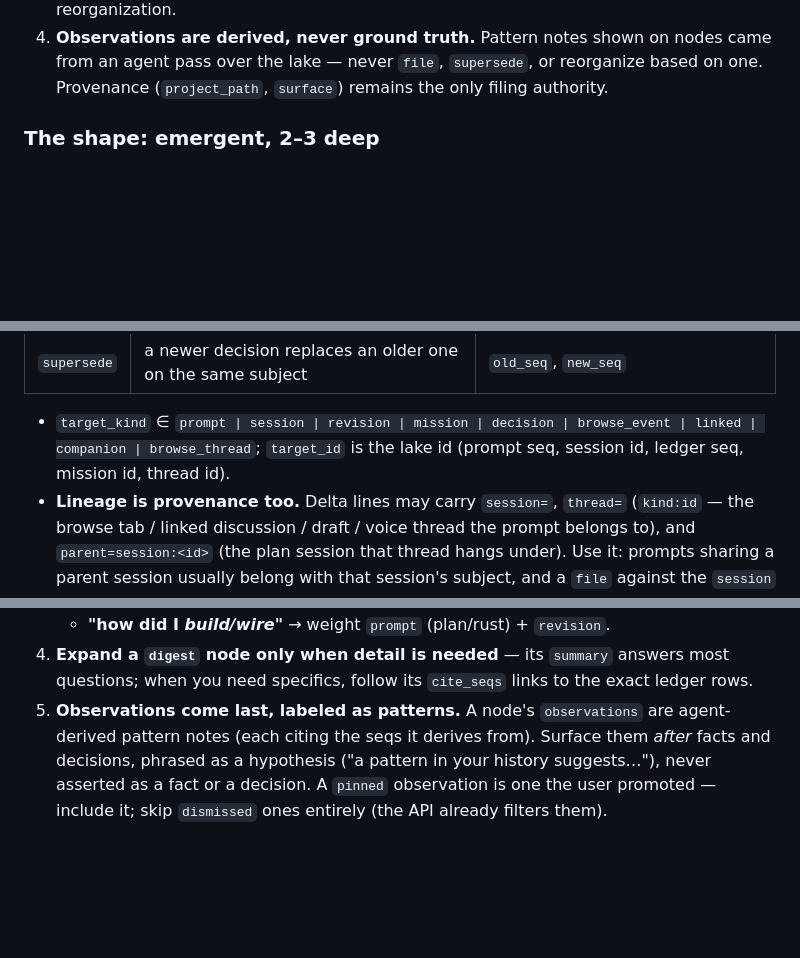
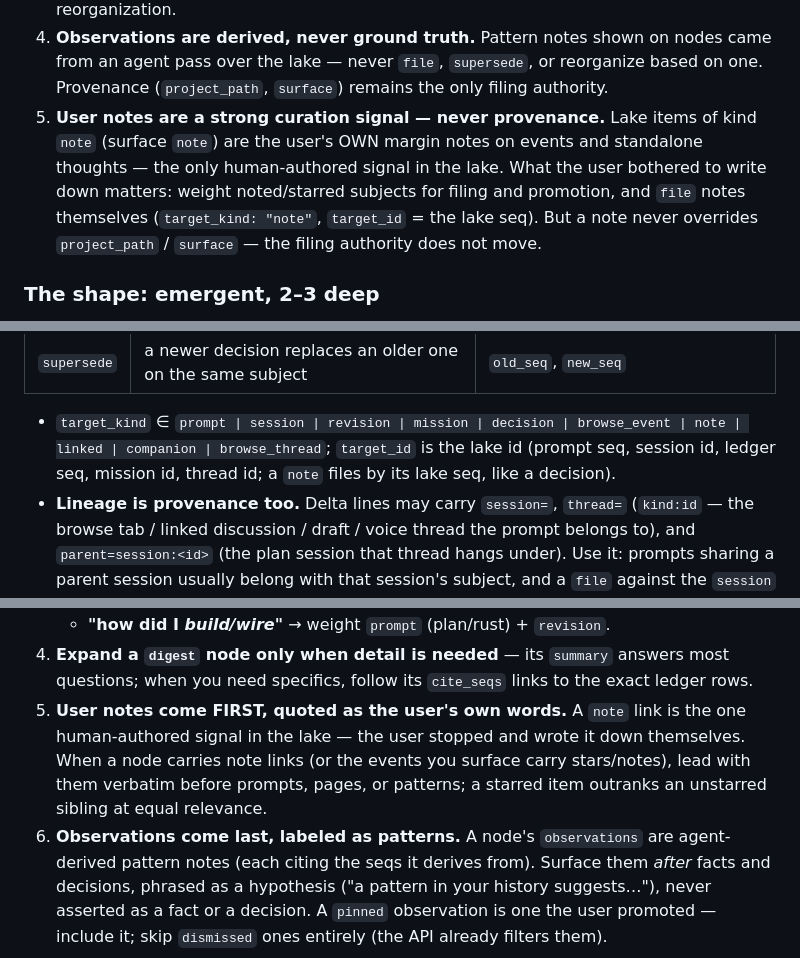
Before and after one commit to sersiousSenpai/polis-memory, a Markdown page: skills/classmemory/SKILL.md, 3 parts joined by grey strips. Drawn GitHub-style; blank space fills up the shorter version.

Commit message:
big push

```diff
--- a/skills/classmemory/SKILL.md
+++ b/skills/classmemory/SKILL.md
@@ -62,6 +62,13 @@ you always just emit the best organization; write it as if it will be applied.)
    nodes came from an agent pass over the lake — never `file`, `supersede`, or
    reorganize based on one. Provenance (`project_path`, `surface`) remains the
    only filing authority.
+5. **User notes are a strong curation signal — never provenance.** Lake items
+   of kind `note` (surface `note`) are the user's OWN margin notes on events
+   and standalone thoughts — the only human-authored signal in the lake. What
+   the user bothered to write down matters: weight noted/starred subjects for
+   filing and promotion, and `file` notes themselves (`target_kind: "note"`,
+   `target_id` = the lake seq). But a note never overrides `project_path` /
+   `surface` — the filing authority does not move.
 
 ### The shape: emergent, 2–3 deep
 
@@ -137,9 +144,9 @@ Each op:
 | `supersede` | a newer decision replaces an older one on the same subject | `old_seq`, `new_seq` |
 
 - `target_kind` ∈ `prompt | session | revision | mission | decision |
-  browse_event | linked | companion | browse_thread`;
+  browse_event | note | linked | companion | browse_thread`;
   `target_id` is the lake id (prompt seq, session id, ledger seq, mission id,
-  thread id).
+  thread id; a `note` files by its lake seq, like a decision).
 - **Lineage is provenance too.** Delta lines may carry `session=`, `thread=`
   (`kind:id` — the browse tab / linked discussion / draft / voice thread the
   prompt belongs to), and `parent=session:<id>` (the plan session that thread
@@ -210,7 +217,12 @@ catalog — it is a **vectorless tree-walk**, not a similarity search:
 4. **Expand a `digest` node only when detail is needed** — its `summary` answers
    most questions; when you need specifics, follow its `cite_seqs` links to the
    exact ledger rows.
-5. **Observations come last, labeled as patterns.** A node's `observations` are
+5. **User notes come FIRST, quoted as the user's own words.** A `note` link is
+   the one human-authored signal in the lake — the user stopped and wrote it
+   down themselves. When a node carries note links (or the events you surface
+   carry stars/notes), lead with them verbatim before prompts, pages, or
+   patterns; a starred item outranks an unstarred sibling at equal relevance.
+6. **Observations come last, labeled as patterns.** A node's `observations` are
    agent-derived pattern notes (each citing the seqs it derives from). Surface
    them *after* facts and decisions, phrased as a hypothesis ("a pattern in
    your history suggests…"), never asserted as a fact or a decision. A `pinned`
```
Also changed, not shown: other parts of skills/classmemory/SKILL.md (+1 -1 lines).
